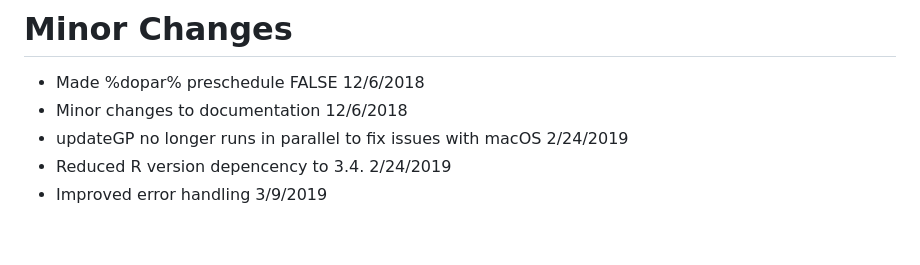
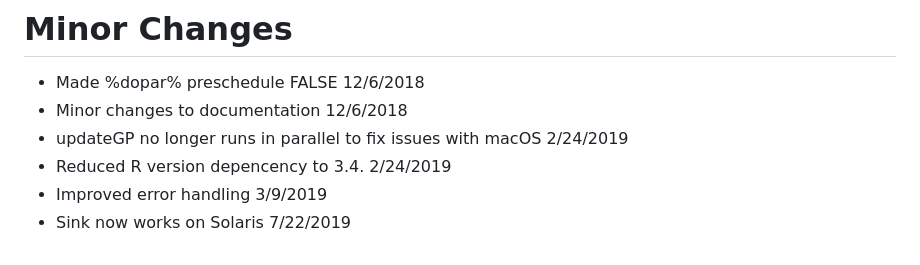
Before and after one commit to cran/ParBayesianOptimization, a Markdown page: NEWS.md, the part around the change. Drawn GitHub-style.

```diff
--- a/NEWS.md
+++ b/NEWS.md
@@ -12,3 +12,4 @@
 * updateGP no longer runs in parallel to fix issues with macOS 2/24/2019
 * Reduced R version depencency to 3.4. 2/24/2019
 * Improved error handling 3/9/2019
+* Sink now works on Solaris 7/22/2019
```
Also changed, not shown: README.md (+48 -34 lines), vignettes/UtilityFunctions.png (added), 6 other files.
